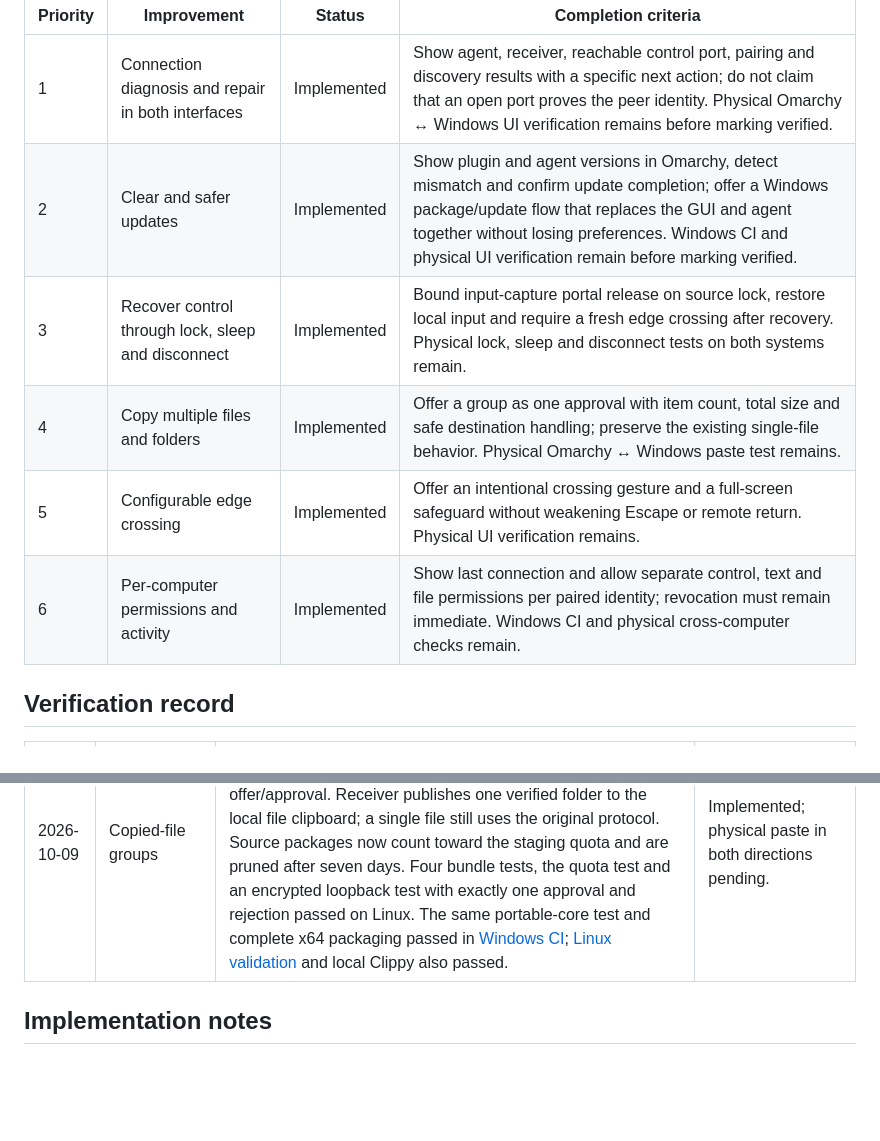
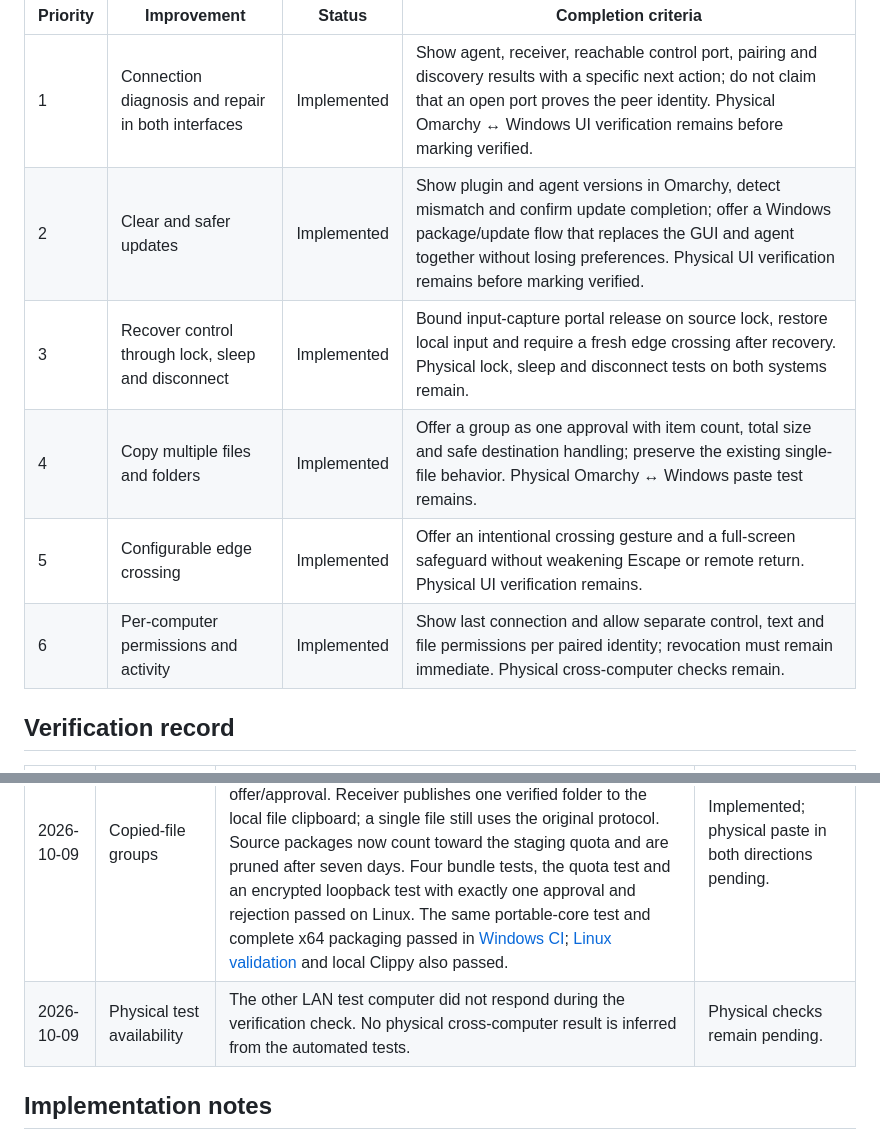
Before and after one commit to PuroDelphi/seamlesscontrol, a Markdown page: docs/IMPROVEMENTS-ALPHA.md, 2 parts joined by grey strips. GitHub-like rendering; blank space fills up the shorter version.

Commit message:
Clarify alpha verification status and physical test availability

```diff
--- a/docs/IMPROVEMENTS-ALPHA.md
+++ b/docs/IMPROVEMENTS-ALPHA.md
@@ -7,11 +7,11 @@ Status: **planned** → **in progress** → **implemented** → **verified**. An
 | Priority | Improvement | Status | Completion criteria |
 | --- | --- | --- | --- |
 | 1 | Connection diagnosis and repair in both interfaces | Implemented | Show agent, receiver, reachable control port, pairing and discovery results with a specific next action; do not claim that an open port proves the peer identity. Physical Omarchy ↔ Windows UI verification remains before marking verified. |
-| 2 | Clear and safer updates | Implemented | Show plugin and agent versions in Omarchy, detect mismatch and confirm update completion; offer a Windows package/update flow that replaces the GUI and agent together without losing preferences. Windows CI and physical UI verification remain before marking verified. |
+| 2 | Clear and safer updates | Implemented | Show plugin and agent versions in Omarchy, detect mismatch and confirm update completion; offer a Windows package/update flow that replaces the GUI and agent together without losing preferences. Physical UI verification remains before marking verified. |
 | 3 | Recover control through lock, sleep and disconnect | Implemented | Bound input-capture portal release on source lock, restore local input and require a fresh edge crossing after recovery. Physical lock, sleep and disconnect tests on both systems remain. |
 | 4 | Copy multiple files and folders | Implemented | Offer a group as one approval with item count, total size and safe destination handling; preserve the existing single-file behavior. Physical Omarchy ↔ Windows paste test remains. |
 | 5 | Configurable edge crossing | Implemented | Offer an intentional crossing gesture and a full-screen safeguard without weakening Escape or remote return. Physical UI verification remains. |
-| 6 | Per-computer permissions and activity | Implemented | Show last connection and allow separate control, text and file permissions per paired identity; revocation must remain immediate. Windows CI and physical cross-computer checks remain. |
+| 6 | Per-computer permissions and activity | Implemented | Show last connection and allow separate control, text and file permissions per paired identity; revocation must remain immediate. Physical cross-computer checks remain. |
 
 ## Verification record
 
@@ -26,6 +26,7 @@ Status: **planned** → **in progress** → **implemented** → **verified**. An
 | 2026-10-09 | Crossing options | Added fluid, deliberate (two crossings within 1.6 seconds), and fullscreen-only deliberate modes to the shared agent, Windows app and Omarchy panel. Escape and receiver return path remain independent. | Implemented; Linux and Windows CI passed; physical crossing check pending. |
 | 2026-10-09 | Peer permissions | Saved control/text/files choices by pinned public key on both systems. Both UIs show the choices and last authenticated control connection. New control claims and file offers enforce the relevant permission; direct and mesh text forwarding enforce the text choice. Revocation keeps its separate immediate stop. | Implemented; Linux and Windows CI passed; physical UI checks pending. |
 | 2026-10-09 | Copied-file groups | Added one bounded SCB1 package for a multi-file selection or folder, with 256-entry and configured-size limits, portable path checks, individual hashes and one existing encrypted offer/approval. Receiver publishes one verified folder to the local file clipboard; a single file still uses the original protocol. Source packages now count toward the staging quota and are pruned after seven days. Four bundle tests, the quota test and an encrypted loopback test with exactly one approval and rejection passed on Linux. The same portable-core test and complete x64 packaging passed in [Windows CI](https://github.com/PuroDelphi/seamlesscontrol/actions/runs/37938380915); [Linux validation](https://github.com/PuroDelphi/seamlesscontrol/actions/runs/37938380876) and local Clippy also passed. | Implemented; physical paste in both directions pending. |
+| 2026-10-09 | Physical test availability | The other LAN test computer did not respond during the verification check. No physical cross-computer result is inferred from the automated tests. | Physical checks remain pending. |
 
 ## Implementation notes
 
```
